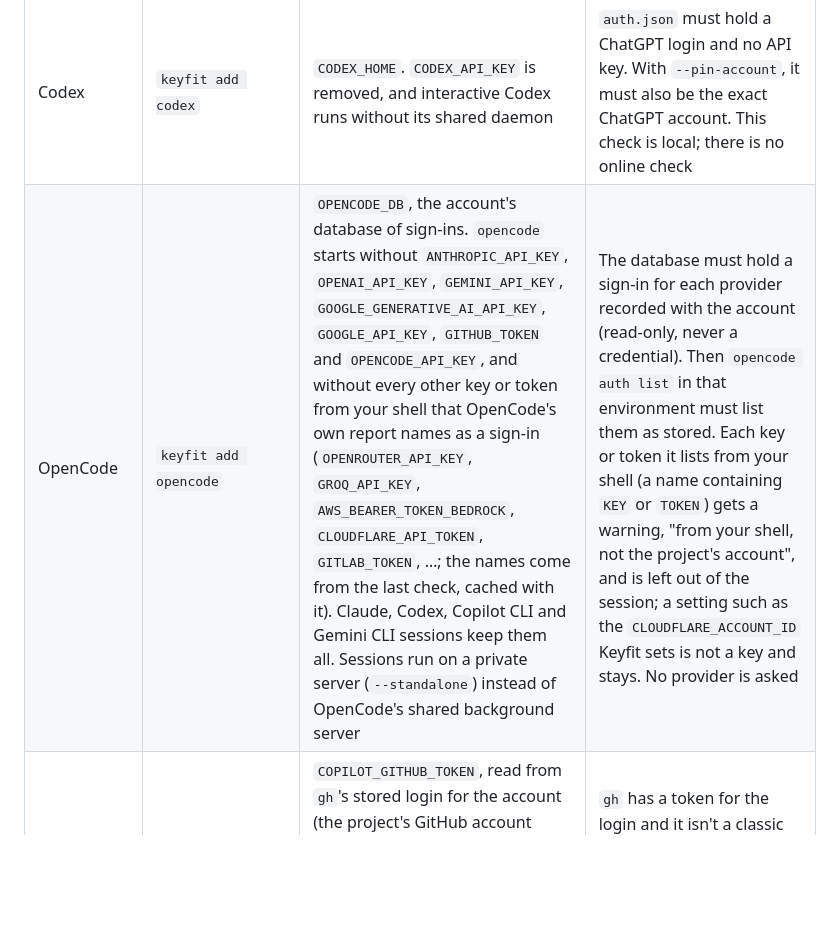
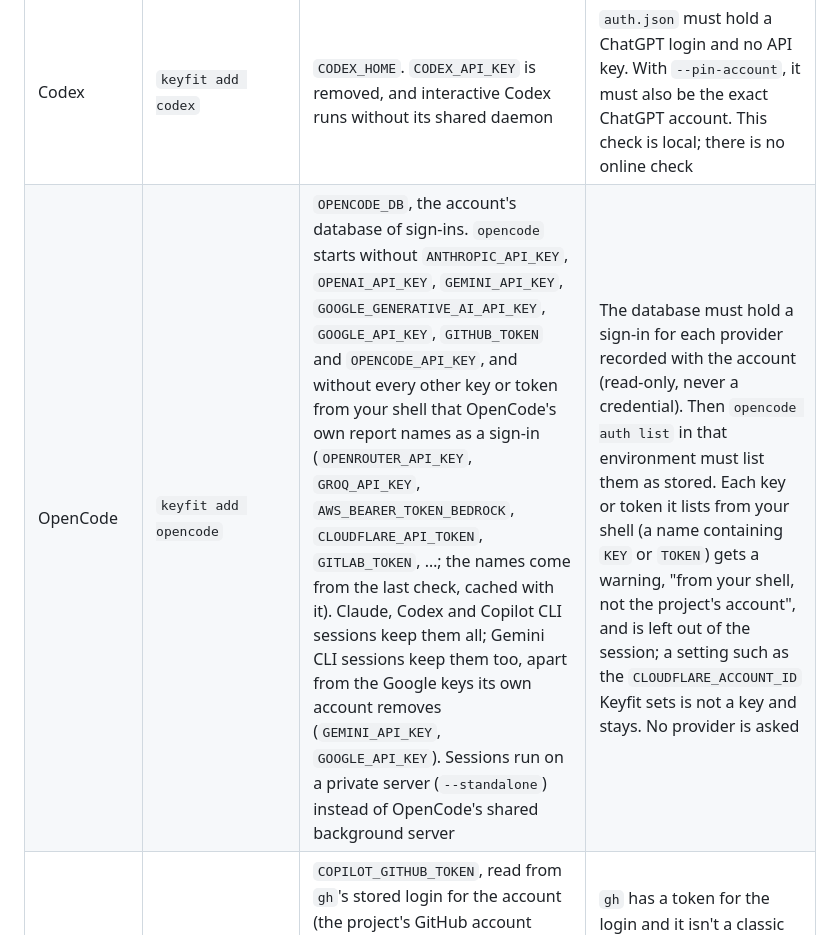
Before and after one commit to getkeyfit/keyfit, a Markdown page: README.md, the part around the change. Rendered like a GitHub page; blank space fills up the shorter version.

Commit message:
KEY-62: Gemini CLI keeps the shell keys apart from its own account's Google keys
Co-Authored-By: Claude Opus 5.5 <noreply@anthropic.com>

```diff
--- a/README.md
+++ b/README.md
@@ -145,7 +145,7 @@ Measured on a MacBook Pro with an Apple M4 (16 GB, macOS 26.6, Python 3.13.3), w
 | Convex | `keyfit add convex --cli` | `CONVEX_OVERRIDE_ACCESS_TOKEN`, the account's token (the convex CLI takes it before its own login and before deploy keys). `CONVEX_PROVISION_HOST` is removed, so the token only goes to `api.convex.dev`, and so are inherited `CONVEX_DEPLOYMENT`, `CONVEX_DEPLOY_KEY` and `CONVEX_DEPLOYMENT_TOKEN` that the folder's own `.env.local` or `.env` disagree with | A token is present and isn't a deploy key. Then `api.convex.dev` must accept it and list the expected team. The deployment the folder points at (`CONVEX_DEPLOYMENT` or a deploy key, from the environment, `.env.local` or `.env`) must belong to that team. Local and self-hosted deployments need no account |
 | Claude Code | `keyfit add claude` | The account's config folder: `CLAUDE_CONFIG_DIR`, left unset for the default `~/.claude`. API keys, OAuth tokens, gateway URLs and cloud-provider switches are removed | `claude auth status` must report a claude.ai subscription login (not an API key), in the expected config folder and organization. With `--pin-email`, it must also be the exact login |
 | Codex | `keyfit add codex` | `CODEX_HOME`. `CODEX_API_KEY` is removed, and interactive Codex runs without its shared daemon | `auth.json` must hold a ChatGPT login and no API key. With `--pin-account`, it must also be the exact ChatGPT account. This check is local; there is no online check |
-| OpenCode | `keyfit add opencode` | `OPENCODE_DB`, the account's database of sign-ins. `opencode` starts without `ANTHROPIC_API_KEY`, `OPENAI_API_KEY`, `GEMINI_API_KEY`, `GOOGLE_GENERATIVE_AI_API_KEY`, `GOOGLE_API_KEY`, `GITHUB_TOKEN` and `OPENCODE_API_KEY`, and without every other key or token from your shell that OpenCode's own report names as a sign-in (`OPENROUTER_API_KEY`, `GROQ_API_KEY`, `AWS_BEARER_TOKEN_BEDROCK`, `CLOUDFLARE_API_TOKEN`, `GITLAB_TOKEN`, …; the names come from the last check, cached with it). Claude, Codex, Copilot CLI and Gemini CLI sessions keep them all. Sessions run on a private server (`--standalone`) instead of OpenCode's shared background server | The database must hold a sign-in for each provider recorded with the account (read-only, never a credential). Then `opencode auth list` in that environment must list them as stored. Each key or token it lists from your shell (a name containing `KEY` or `TOKEN`) gets a warning, "from your shell, not the project's account", and is left out of the session; a setting such as the `CLOUDFLARE_ACCOUNT_ID` Keyfit sets is not a key and stays. No provider is asked |
+| OpenCode | `keyfit add opencode` | `OPENCODE_DB`, the account's database of sign-ins. `opencode` starts without `ANTHROPIC_API_KEY`, `OPENAI_API_KEY`, `GEMINI_API_KEY`, `GOOGLE_GENERATIVE_AI_API_KEY`, `GOOGLE_API_KEY`, `GITHUB_TOKEN` and `OPENCODE_API_KEY`, and without every other key or token from your shell that OpenCode's own report names as a sign-in (`OPENROUTER_API_KEY`, `GROQ_API_KEY`, `AWS_BEARER_TOKEN_BEDROCK`, `CLOUDFLARE_API_TOKEN`, `GITLAB_TOKEN`, …; the names come from the last check, cached with it). Claude, Codex and Copilot CLI sessions keep them all; Gemini CLI sessions keep them too, apart from the Google keys its own account removes (`GEMINI_API_KEY`, `GOOGLE_API_KEY`). Sessions run on a private server (`--standalone`) instead of OpenCode's shared background server | The database must hold a sign-in for each provider recorded with the account (read-only, never a credential). Then `opencode auth list` in that environment must list them as stored. Each key or token it lists from your shell (a name containing `KEY` or `TOKEN`) gets a warning, "from your shell, not the project's account", and is left out of the session; a setting such as the `CLOUDFLARE_ACCOUNT_ID` Keyfit sets is not a key and stays. No provider is asked |
 | Copilot CLI | `keyfit add copilot` | `COPILOT_GITHUB_TOKEN`, read from `gh`'s stored login for the account (the project's GitHub account unless you name another `--login`); Copilot CLI takes it before `GH_TOKEN`, `GITHUB_TOKEN`, its own login and gh's. Inherited Copilot tokens, `COPILOT_GH_HOST`, `GH_HOST` and the `COPILOT_PROVIDER_…` variables (a model provider of your own instead of the GitHub account) are removed | `gh` has a token for the login and it isn't a classic personal access token (`ghp_…`, which Copilot CLI refuses). Then `api.github.com/user` must return that login. Whether the account has a Copilot plan, Copilot CLI itself says when it starts |
 | Google account | `keyfit add google --email me@acme.com` | Nothing of its own: it is the email every Google tool of the project is checked against (`gcloud`, the firebase CLI and Gemini CLI) | It is an email address. Each Google tool's own check compares its sign-in with it |
 | Google Cloud | `keyfit add gcloud` | `CLOUDSDK_ACTIVE_CONFIG_NAME` (the project's gcloud configuration, for this process only; the one active everywhere else is untouched), `CLOUDSDK_CORE_ACCOUNT` (the project's Google account) and `CLOUDSDK_CORE_PROJECT`. Inherited `CLOUDSDK_…` variables that pick another configuration, account, project, credentials or endpoint are removed (those for gcloud's Python, a proxy or prompts stay), and so is `GOOGLE_APPLICATION_CREDENTIALS` | The configuration exists in gcloud's folder, its account is the project's Google account and its project the expected one, it takes no credentials from a file (`auth/access_token_file`), and gcloud holds a sign-in for the account. Then the token `gcloud auth print-access-token` prints for it must belong to that account (Google's tokeninfo) and see the project (Cloud Resource Manager) |
```
Also changed, not shown: CHANGELOG.md (+3 -2 lines), docs/security.md (+1 -1 lines).
